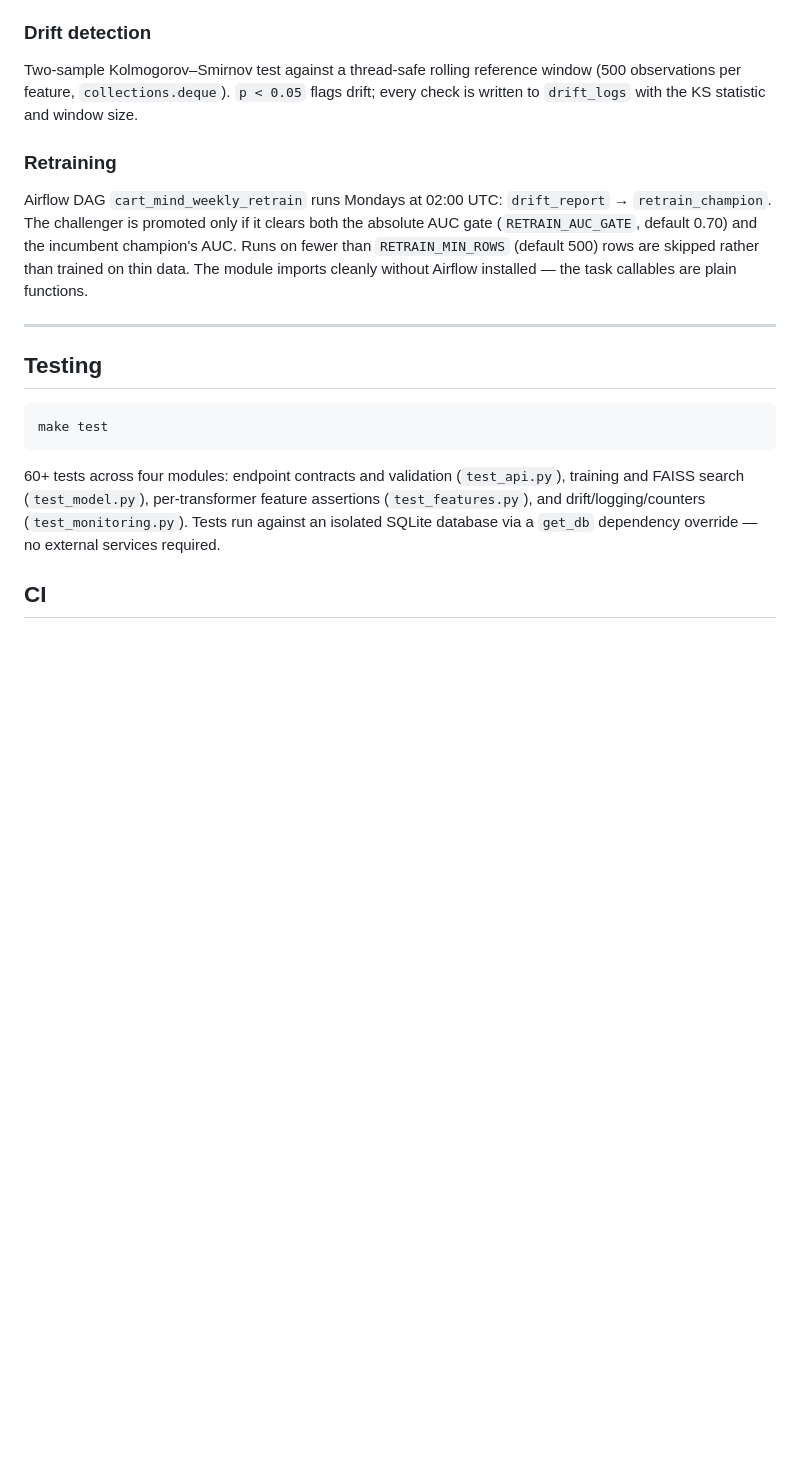
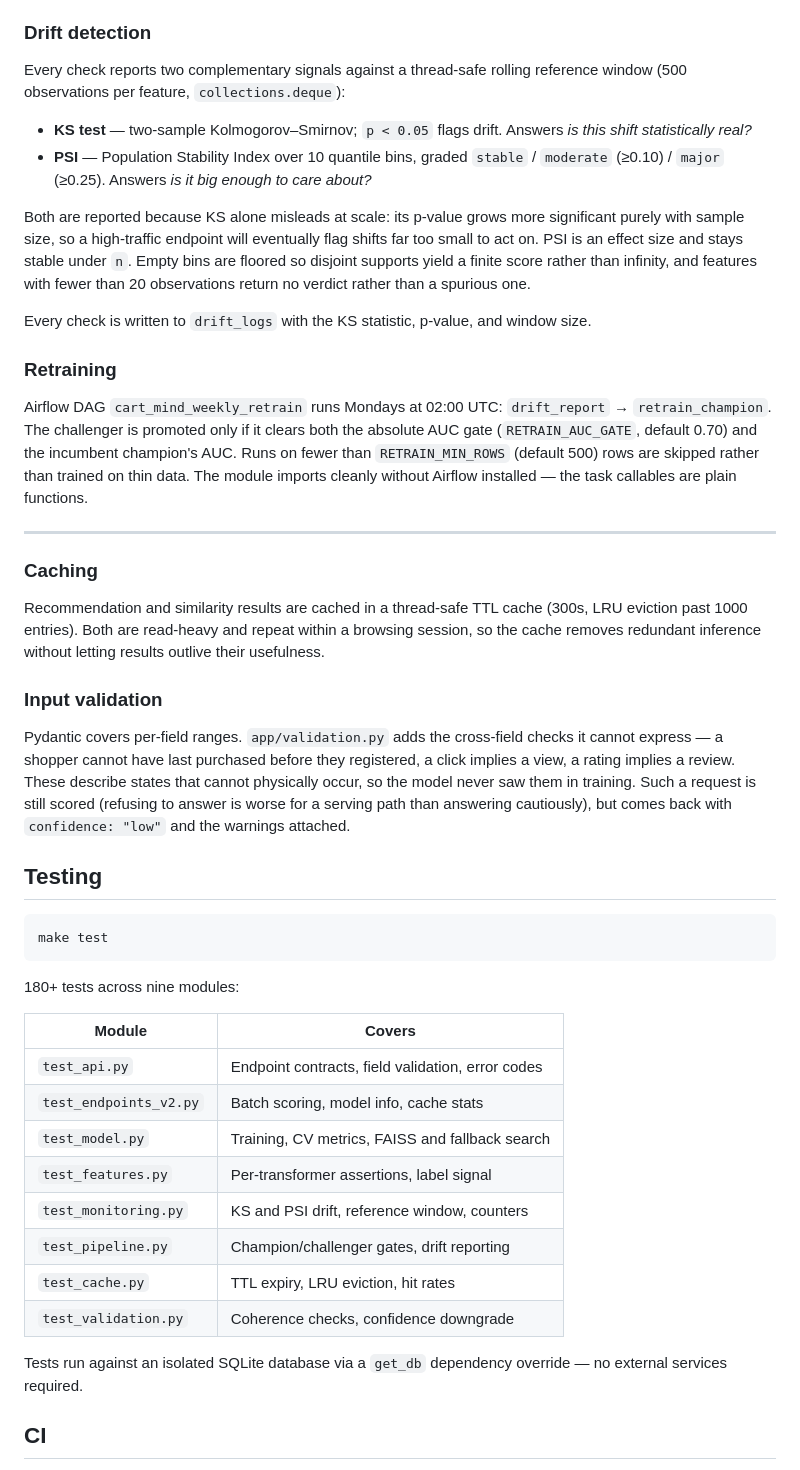
Before and after one commit to atharvadevne123/reflective-lantern, a Markdown page: cart-mind/README.md, the part around one of its changes. Rendered like a GitHub page; blank space fills up the shorter version.

Commit message:
docs(58/60): document batch, model info, cache, PSI drift and validation
(cherry picked from commit ac517b57e968ead0aaf23c39a84355e8dba74f73)

````diff
--- a/cart-mind/README.md
+++ b/cart-mind/README.md
@@ -257,9 +280,21 @@ pipeline, gates, and monitoring all carry over unchanged.
 
 ### Drift detection
 
-Two-sample Kolmogorov–Smirnov test against a thread-safe rolling reference window
-(500 observations per feature, `collections.deque`). `p < 0.05` flags drift; every check is
-written to `drift_logs` with the KS statistic and window size.
+Every check reports two complementary signals against a thread-safe rolling reference
+window (500 observations per feature, `collections.deque`):
+
+- **KS test** — two-sample Kolmogorov–Smirnov; `p < 0.05` flags drift. Answers *is this
+  shift statistically real?*
+- **PSI** — Population Stability Index over 10 quantile bins, graded `stable` /
+  `moderate` (≥0.10) / `major` (≥0.25). Answers *is it big enough to care about?*
+
+Both are reported because KS alone misleads at scale: its p-value grows more significant
+purely with sample size, so a high-traffic endpoint will eventually flag shifts far too
+small to act on. PSI is an effect size and stays stable under `n`. Empty bins are floored
+so disjoint supports yield a finite score rather than infinity, and features with fewer
+than 20 observations return no verdict rather than a spurious one.
+
+Every check is written to `drift_logs` with the KS statistic, p-value, and window size.
 
 ### Retraining
 
@@ -272,16 +307,42 @@ plain functions.
 
 ---
 
+### Caching
+
+Recommendation and similarity results are cached in a thread-safe TTL cache (300s, LRU
+eviction past 1000 entries). Both are read-heavy and repeat within a browsing session, so
+the cache removes redundant inference without letting results outlive their usefulness.
+
+### Input validation
+
+Pydantic covers per-field ranges. `app/validation.py` adds the cross-field checks it
+cannot express — a shopper cannot have last purchased before they registered, a click
+implies a view, a rating implies a review. These describe states that cannot physically
+occur, so the model never saw them in training. Such a request is still scored (refusing
+to answer is worse for a serving path than answering cautiously), but comes back with
+`confidence: "low"` and the warnings attached.
+
 ## Testing
 
 ```bash
 make test
 ```
 
-60+ tests across four modules: endpoint contracts and validation (`test_api.py`), training
-and FAISS search (`test_model.py`), per-transformer feature assertions (`test_features.py`),
-and drift/logging/counters (`test_monitoring.py`). Tests run against an isolated SQLite
-database via a `get_db` dependency override — no external services required.
+180+ tests across nine modules:
+
+| Module | Covers |
+|---|---|
+| `test_api.py` | Endpoint contracts, field validation, error codes |
+| `test_endpoints_v2.py` | Batch scoring, model info, cache stats |
+| `test_model.py` | Training, CV metrics, FAISS and fallback search |
+| `test_features.py` | Per-transformer assertions, label signal |
+| `test_monitoring.py` | KS and PSI drift, reference window, counters |
+| `test_pipeline.py` | Champion/challenger gates, drift reporting |
+| `test_cache.py` | TTL expiry, LRU eviction, hit rates |
+| `test_validation.py` | Coherence checks, confidence downgrade |
+
+Tests run against an isolated SQLite database via a `get_db` dependency override — no
+external services required.
 
 ## CI
 
````
Also changed, not shown: other parts of cart-mind/README.md (+23 -0 lines).
